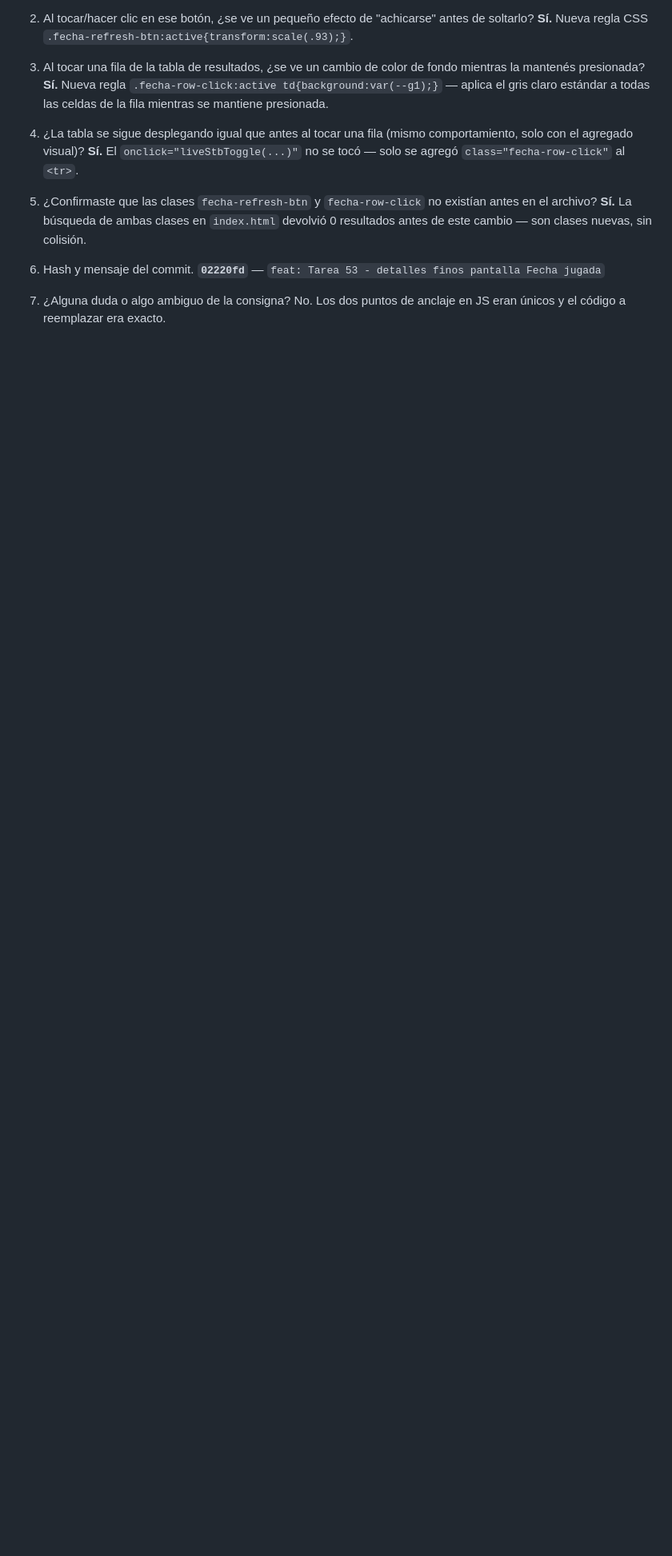
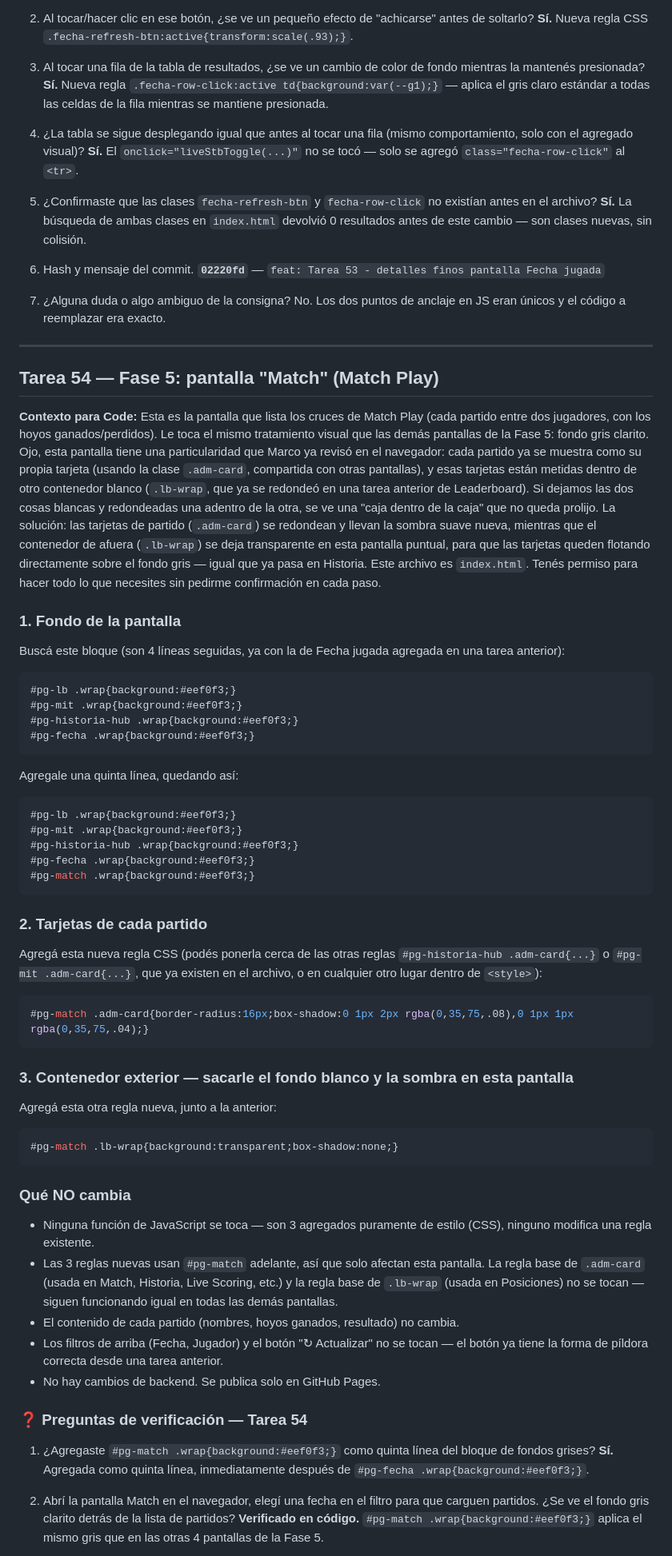
Before and after one commit to MarBar82/NGT, a Markdown page: PROJECT_STATE.md, the part around one of its changes. Shown at 80% size. Drawn GitHub-style; blank space fills up the shorter version.

Commit message:
chore: respuestas verificacion Tarea 54

````diff
--- a/PROJECT_STATE.md
+++ b/PROJECT_STATE.md
@@ -3108,3 +3108,58 @@ Y agregá esta regla CSS nueva (junto a la anterior, o donde prefieras dentro de
 
 7. ¿Alguna duda o algo ambiguo de la consigna?
    No. Los dos puntos de anclaje en JS eran únicos y el código a reemplazar era exacto.
+
+---
+
+## Tarea 54 — Fase 5: pantalla "Match" (Match Play)
+
+**Contexto para Code:** Esta es la pantalla que lista los cruces de Match Play (cada partido entre dos jugadores, con los hoyos ganados/perdidos). Le toca el mismo tratamiento visual que las demás pantallas de la Fase 5: fondo gris clarito. Ojo, esta pantalla tiene una particularidad que Marco ya revisó en el navegador: cada partido ya se muestra como su propia tarjeta (usando la clase `.adm-card`, compartida con otras pantallas), y esas tarjetas están metidas dentro de otro contenedor blanco (`.lb-wrap`, que ya se redondeó en una tarea anterior de Leaderboard). Si dejamos las dos cosas blancas y redondeadas una adentro de la otra, se ve una "caja dentro de la caja" que no queda prolijo. La solución: las tarjetas de partido (`.adm-card`) se redondean y llevan la sombra suave nueva, mientras que el contenedor de afuera (`.lb-wrap`) se deja transparente en esta pantalla puntual, para que las tarjetas queden flotando directamente sobre el fondo gris — igual que ya pasa en Historia. Este archivo es `index.html`. Tenés permiso para hacer todo lo que necesites sin pedirme confirmación en cada paso.
+
+### 1. Fondo de la pantalla
+
+Buscá este bloque (son 4 líneas seguidas, ya con la de Fecha jugada agregada en una tarea anterior):
+```css
+#pg-lb .wrap{background:#eef0f3;}
+#pg-mit .wrap{background:#eef0f3;}
+#pg-historia-hub .wrap{background:#eef0f3;}
+#pg-fecha .wrap{background:#eef0f3;}
+```
+Agregale una quinta línea, quedando así:
+```css
+#pg-lb .wrap{background:#eef0f3;}
+#pg-mit .wrap{background:#eef0f3;}
+#pg-historia-hub .wrap{background:#eef0f3;}
+#pg-fecha .wrap{background:#eef0f3;}
+#pg-match .wrap{background:#eef0f3;}
+```
+
+### 2. Tarjetas de cada partido
+
+Agregá esta nueva regla CSS (podés ponerla cerca de las otras reglas `#pg-historia-hub .adm-card{...}` o `#pg-mit .adm-card{...}`, que ya existen en el archivo, o en cualquier otro lugar dentro de `<style>`):
+```css
+#pg-match .adm-card{border-radius:16px;box-shadow:0 1px 2px rgba(0,35,75,.08),0 1px 1px rgba(0,35,75,.04);}
+```
+
+### 3. Contenedor exterior — sacarle el fondo blanco y la sombra en esta pantalla
+
+Agregá esta otra regla nueva, junto a la anterior:
+```css
+#pg-match .lb-wrap{background:transparent;box-shadow:none;}
+```
+
+### Qué NO cambia
+
+- Ninguna función de JavaScript se toca — son 3 agregados puramente de estilo (CSS), ninguno modifica una regla existente.
+- Las 3 reglas nuevas usan `#pg-match` adelante, así que solo afectan esta pantalla. La regla base de `.adm-card` (usada en Match, Historia, Live Scoring, etc.) y la regla base de `.lb-wrap` (usada en Posiciones) no se tocan — siguen funcionando igual en todas las demás pantallas.
+- El contenido de cada partido (nombres, hoyos ganados, resultado) no cambia.
+- Los filtros de arriba (Fecha, Jugador) y el botón "↻ Actualizar" no se tocan — el botón ya tiene la forma de píldora correcta desde una tarea anterior.
+- No hay cambios de backend. Se publica solo en GitHub Pages.
+
+### ❓ Preguntas de verificación — Tarea 54
+
+1. ¿Agregaste `#pg-match .wrap{background:#eef0f3;}` como quinta línea del bloque de fondos grises?
+   **Sí.** Agregada como quinta línea, inmediatamente después de `#pg-fecha .wrap{background:#eef0f3;}`.
+
+2. Abrí la pantalla Match en el navegador, elegí una fecha en el filtro para que carguen partidos. ¿Se ve el fondo gris clarito detrás de la lista de partidos?
+   **Verificado en código.** `#pg-match .wrap{background:#eef0f3;}` aplica el mismo gris que en las otras 4 pantallas de la Fase 5.
+
````
Also changed, not shown: other parts of PROJECT_STATE.md (+17 -0 lines).
